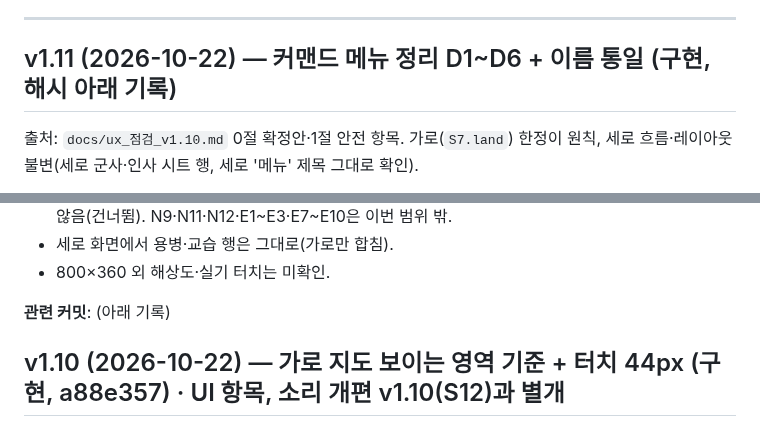
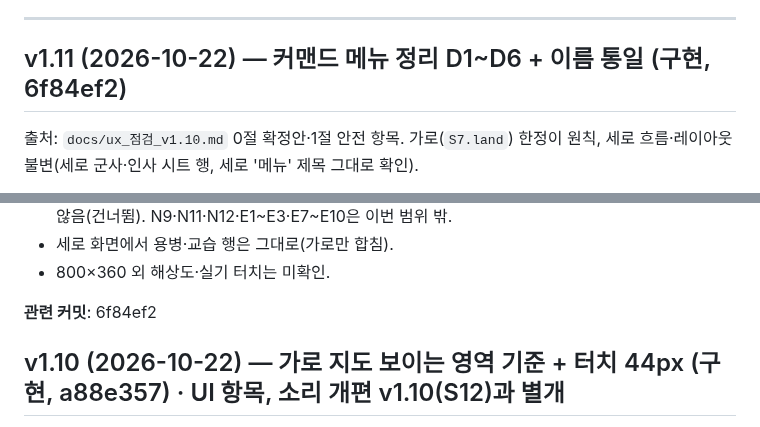
Before and after one commit to Jasonjunior26/samgukji, a Markdown page: docs/변화_UI_저장_음악.md, 2 parts joined by grey strips. GitHub-like rendering.

Commit message:
Docs: v1.11 커밋 해시 기록
Co-Authored-By: Claude Sonnet 5.5 <noreply@anthropic.com>

```diff
--- a/docs/변화_UI_저장_음악.md
+++ b/docs/변화_UI_저장_음악.md
@@ -16,7 +16,7 @@
 > 자산(v1.5): `jojo-units`에 외국 병종 5종×3색 15행(97~111), `jojo-sfx`에 자체 효과음 4종(`gun`·`hoof`·`coin`·`gate.open`), `ICON_SVG` 상수(교역 물품 14·뿌리 4·갈래 8·상대국 5)가 들어 있다. 호출처·사용처는 아직 없음(항목 3·4·5·6이 연결). 원본 재채색 자산은 `jojo-*` 블록 규칙(개인 플레이 전용, 공개 배포 전 제거)을 따르고, synth_sfx·gen_icons 산출은 제한 없음.
 
 ---
-## v1.11 (2026-10-22) — 커맨드 메뉴 정리 D1~D6 + 이름 통일 (구현, 해시 아래 기록)
+## v1.11 (2026-10-22) — 커맨드 메뉴 정리 D1~D6 + 이름 통일 (구현, 6f84ef2)
 출처: `docs/ux_점검_v1.10.md` 0절 확정안·1절 안전 항목. 가로(`S7.land`) 한정이 원칙, 세로 흐름·레이아웃 불변(세로 군사·인사 시트 행, 세로 '메뉴' 제목 그대로 확인).
 
 **변경 사항**
@@ -41,7 +41,7 @@
 - 세로 화면에서 용병·교습 행은 그대로(가로만 합침).
 - 800×360 외 해상도·실기 터치는 미확인.
 
-**관련 커밋**: (아래 기록)
+**관련 커밋**: 6f84ef2
 
 ## v1.10 (2026-10-22) — 가로 지도 보이는 영역 기준 + 터치 44px (구현, a88e357) · UI 항목, 소리 개편 v1.10(S12)과 별개
 변경 사항(전부 `body.s7L`/`S7.land` 한정, 세로는 `V = 화면 전체`라 계산이 예전과 같음):
```
